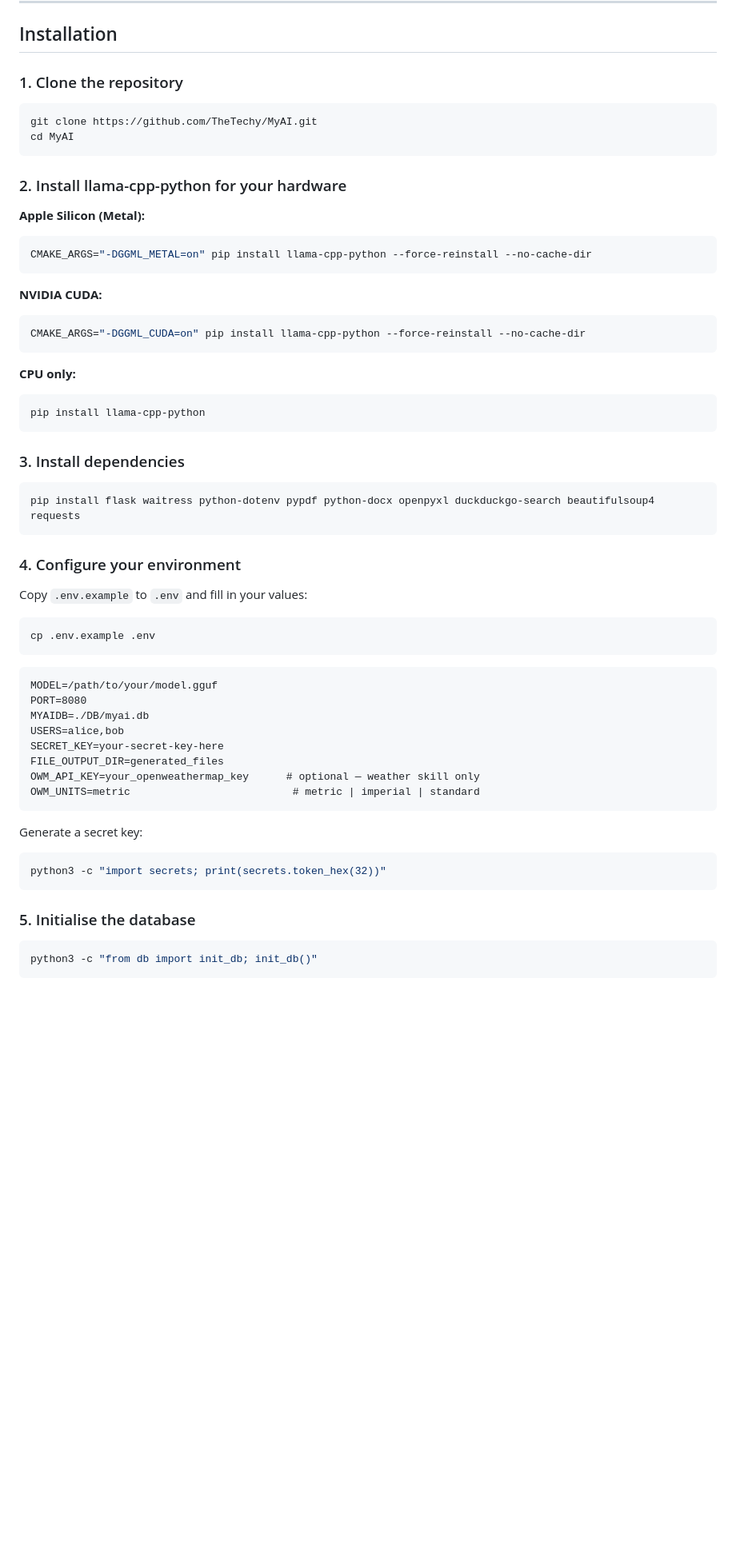
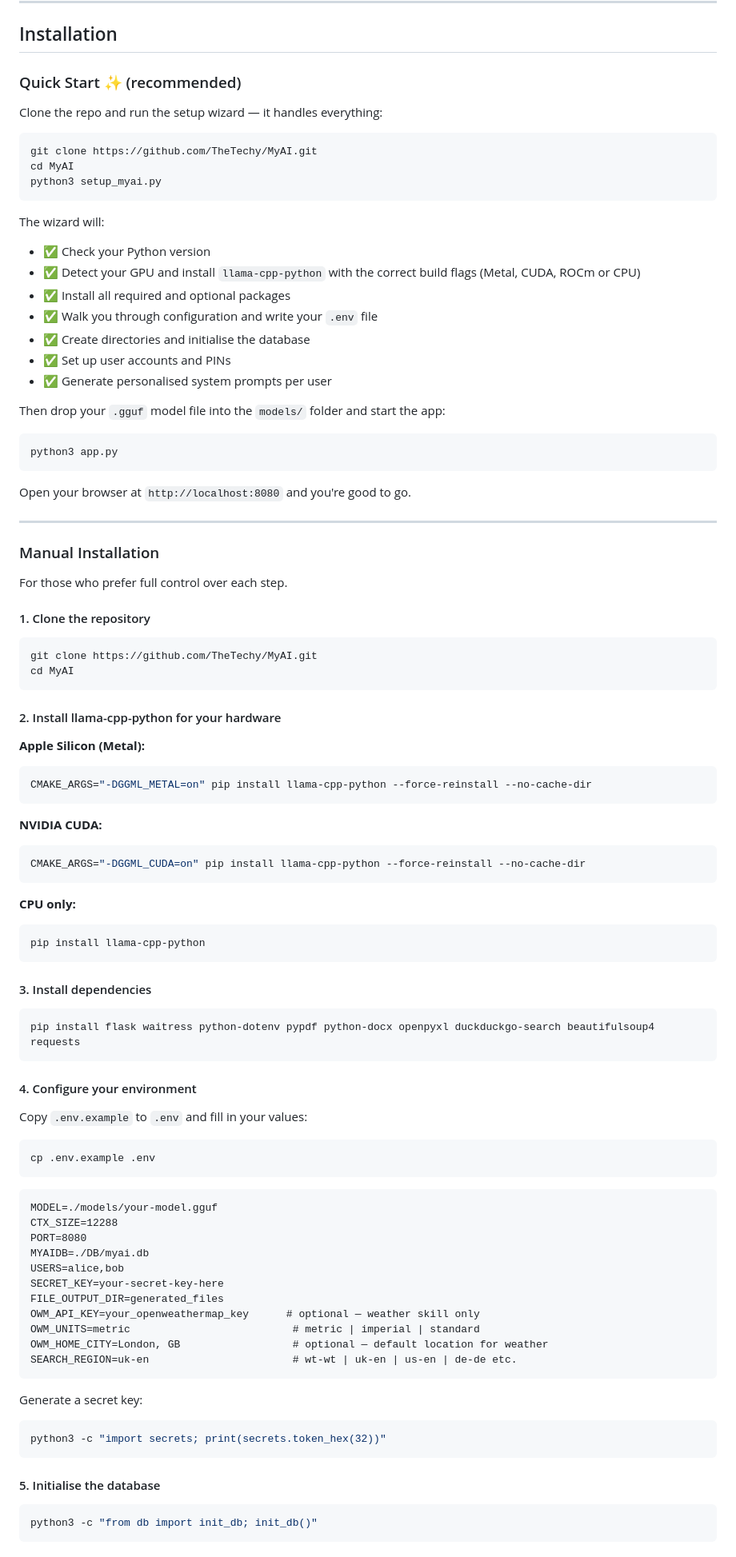
Before and after one commit to TheTechy/MyAI, a Markdown page: README.md, the part around one of its changes. Shown at 80% size. Rendered like a GitHub page; blank space fills up the shorter version.

````diff
--- a/README.md
+++ b/README.md
@@ -65,14 +65,47 @@ class MySkill(BaseSkill):
 
 ## Installation
 
-### 1. Clone the repository
+### Quick Start ✨ (recommended)
+
+Clone the repo and run the setup wizard — it handles everything:
+
+```bash
+git clone https://github.com/TheTechy/MyAI.git
+cd MyAI
+python3 setup_myai.py
+```
+
+The wizard will:
+- ✅ Check your Python version
+- ✅ Detect your GPU and install `llama-cpp-python` with the correct build flags (Metal, CUDA, ROCm or CPU)
+- ✅ Install all required and optional packages
+- ✅ Walk you through configuration and write your `.env` file
+- ✅ Create directories and initialise the database
+- ✅ Set up user accounts and PINs
+- ✅ Generate personalised system prompts per user
+
+Then drop your `.gguf` model file into the `models/` folder and start the app:
+
+```bash
+python3 app.py
+```
+
+Open your browser at `http://localhost:8080` and you're good to go.
+
+---
+
+### Manual Installation
+
+For those who prefer full control over each step.
+
+#### 1. Clone the repository
 
 ```bash
 git clone https://github.com/TheTechy/MyAI.git
 cd MyAI
 ```
 
-### 2. Install llama-cpp-python for your hardware
+#### 2. Install llama-cpp-python for your hardware
 
 **Apple Silicon (Metal):**
 ```bash
@@ -89,13 +122,13 @@ CMAKE_ARGS="-DGGML_CUDA=on" pip install llama-cpp-python --force-reinstall --no-
 pip install llama-cpp-python
 ```
 
-### 3. Install dependencies
+#### 3. Install dependencies
 
 ```bash
 pip install flask waitress python-dotenv pypdf python-docx openpyxl duckduckgo-search beautifulsoup4 requests
 ```
 
-### 4. Configure your environment
+#### 4. Configure your environment
 
 Copy `.env.example` to `.env` and fill in your values:
 
@@ -104,7 +137,8 @@ cp .env.example .env
 ```
 
 ```dotenv
-MODEL=/path/to/your/model.gguf
+MODEL=./models/your-model.gguf
+CTX_SIZE=12288
 PORT=8080
 MYAIDB=./DB/myai.db
 USERS=alice,bob
@@ -112,6 +146,8 @@ SECRET_KEY=your-secret-key-here
 FILE_OUTPUT_DIR=generated_files
 OWM_API_KEY=your_openweathermap_key      # optional — weather skill only
 OWM_UNITS=metric                          # metric | imperial | standard
+OWM_HOME_CITY=London, GB                  # optional — default location for weather
+SEARCH_REGION=uk-en                       # wt-wt | uk-en | us-en | de-de etc.
 ```
 
 Generate a secret key:
@@ -119,7 +155,7 @@ Generate a secret key:
 python3 -c "import secrets; print(secrets.token_hex(32))"
 ```
 
-### 5. Initialise the database
+#### 5. Initialise the database
 
 ```bash
 python3 -c "from db import init_db; init_db()"
````
Also changed, not shown: other parts of README.md (+1 -1 lines).
